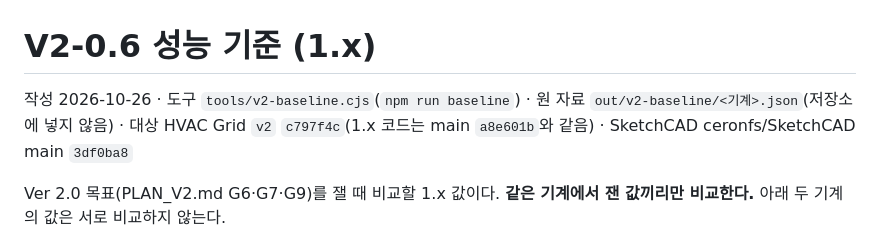
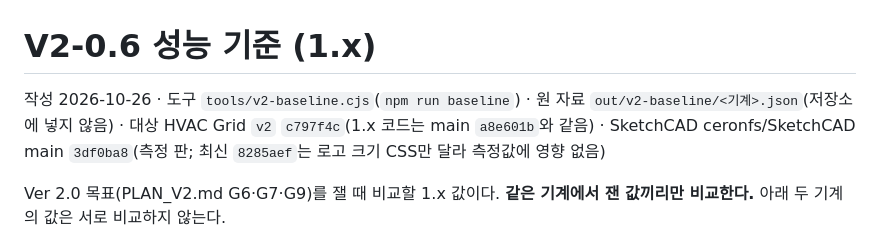
Before and after one commit to ceronfs/HVAC_Grid, a Markdown page: docs/v2/BASELINE.md, the part around the change. Rendered like a GitHub page.

```diff
--- a/docs/v2/BASELINE.md
+++ b/docs/v2/BASELINE.md
@@ -1,6 +1,6 @@
 # V2-0.6 성능 기준 (1.x)
 
-작성 2026-10-26 · 도구 `tools/v2-baseline.cjs`(`npm run baseline`) · 원 자료 `out/v2-baseline/<기계>.json`(저장소에 넣지 않음) · 대상 HVAC Grid `v2` `c797f4c`(1.x 코드는 main `a8e601b`와 같음) · SketchCAD ceronfs/SketchCAD main `3df0ba8`
+작성 2026-10-26 · 도구 `tools/v2-baseline.cjs`(`npm run baseline`) · 원 자료 `out/v2-baseline/<기계>.json`(저장소에 넣지 않음) · 대상 HVAC Grid `v2` `c797f4c`(1.x 코드는 main `a8e601b`와 같음) · SketchCAD ceronfs/SketchCAD main `3df0ba8`(측정 판; 최신 `8285aef`는 로고 크기 CSS만 달라 측정값에 영향 없음)
 
 Ver 2.0 목표(PLAN_V2.md G6·G7·G9)를 잴 때 비교할 1.x 값이다. **같은 기계에서 잰 값끼리만 비교한다.** 아래 두 기계의 값은 서로 비교하지 않는다.
 
```
Also changed, not shown: docs/v2/PLAN_V2_WORK.md (+2 -2 lines), docs/v2/STUDY_SKETCHCAD.md (+5 -3 lines).
